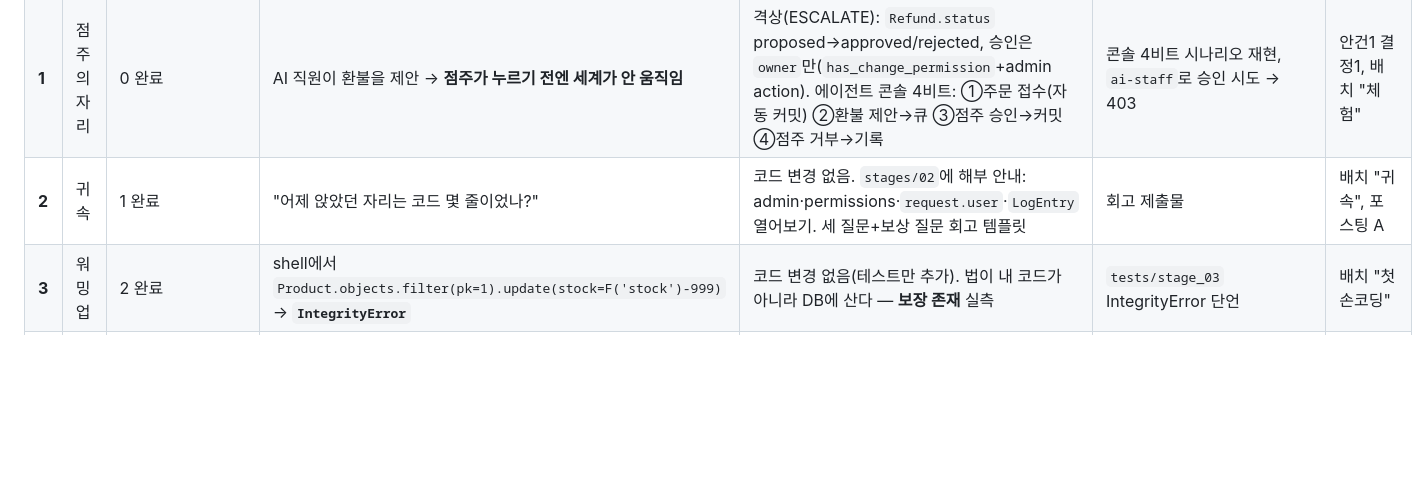
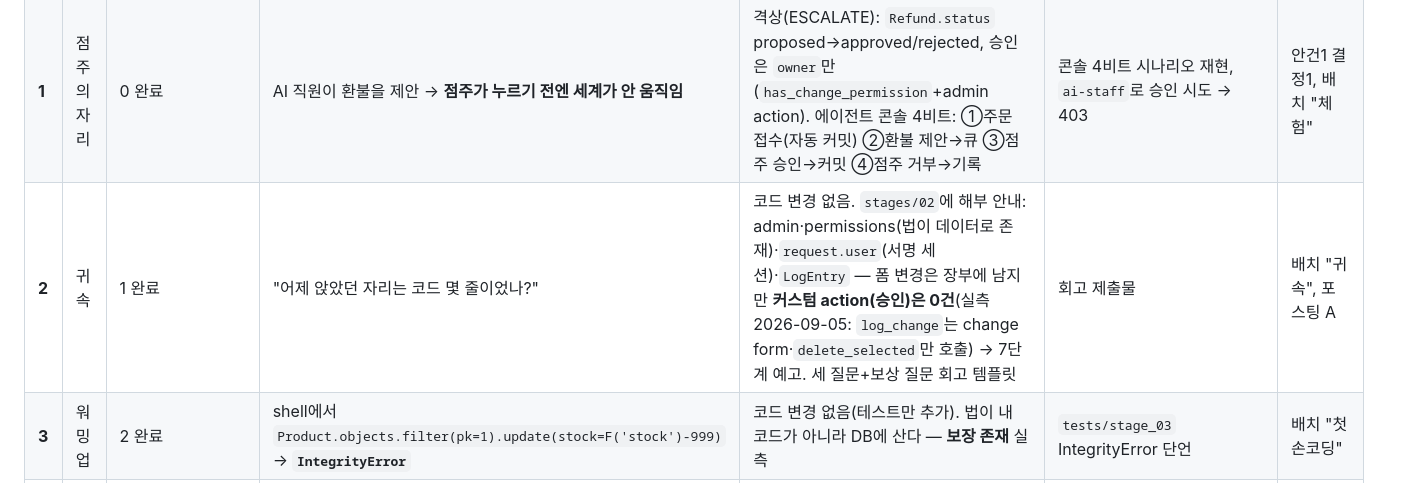
Before and after one commit to itda-work/django-itda, a Markdown page: docs/단계별-설계.md, the part around the change. GitHub-like rendering; blank space fills up the shorter version.

Commit message:
docs(설계): 2단계 LogEntry 실측 반영 — 커스텀 admin action은 장부를 남기지 않음

```diff
--- a/docs/단계별-설계.md
+++ b/docs/단계별-설계.md
@@ -32,7 +32,7 @@
 |---|---|---|---|---|---|---|
 | **0** | 씨앗 | — | — | 모델·admin·seed. **법 없음**: `Order.status`는 자유 변경, `Refund`는 생성=확정. 단 `stock`은 `PositiveIntegerField`(범용 법은 처음부터 딸려옴 — 학생은 모름) | `migrate`·`seed_world`·admin 로그인 | 안건2 ①② |
 | **1** | 점주의 자리 | 0 완료 | AI 직원이 환불을 제안 → **점주가 누르기 전엔 세계가 안 움직임** | 격상(ESCALATE): `Refund.status` proposed→approved/rejected, 승인은 `owner`만(`has_change_permission`+admin action). 에이전트 콘솔 4비트: ①주문 접수(자동 커밋) ②환불 제안→큐 ③점주 승인→커밋 ④점주 거부→기록 | 콘솔 4비트 시나리오 재현, `ai-staff`로 승인 시도 → 403 | 안건1 결정1, 배치 "체험" |
-| **2** | 귀속 | 1 완료 | "어제 앉았던 자리는 코드 몇 줄이었나?" | 코드 변경 없음. `stages/02`에 해부 안내: admin·permissions·`request.user`·`LogEntry` 열어보기. 세 질문+보상 질문 회고 템플릿 | 회고 제출물 | 배치 "귀속", 포스팅 A |
+| **2** | 귀속 | 1 완료 | "어제 앉았던 자리는 코드 몇 줄이었나?" | 코드 변경 없음. `stages/02`에 해부 안내: admin·permissions(법이 데이터로 존재)·`request.user`(서명 세션)·`LogEntry` — 폼 변경은 장부에 남지만 **커스텀 action(승인)은 0건**(실측 2026-09-05: `log_change`는 change form·`delete_selected`만 호출) → 7단계 예고. 세 질문+보상 질문 회고 템플릿 | 회고 제출물 | 배치 "귀속", 포스팅 A |
 | **3** | 워밍업 | 2 완료 | shell에서 `Product.objects.filter(pk=1).update(stock=F('stock')-999)` → **`IntegrityError`** | 코드 변경 없음(테스트만 추가). 법이 내 코드가 아니라 DB에 산다 — **보장 존재** 실측 | `tests/stage_03` IntegrityError 단언 | 배치 "첫 손코딩" |
 | **4** | 규칙의 이사 ★ | "7일 초과 환불 금지"·"5만원 초과는 점주 승인"이 `agent/prompts/`의 자연어로만 존재. `Order.mark_paid`는 test-django 결함 그대로(전이 계약 부재) | 악성 fixture가 8일 지난 주문의 `refund()` 호출 → **서버가 허용**(보장 부재). fixture가 paid 주문을 두 번 `mark_paid` → 재고 이중 차감 | 전이 계약: `filter(pk, status=PENDING).update(status=PAID)` rowcount 판정, `Refund.decide()` 3값(ALLOW/DENY/ESCALATE + `alternatives`), 7일·5만원 임계를 코드로. **규칙 대장** `RULES.md` 첫 행(`REFUND-001@v1`) | 같은 fixture 호출 → 409/ESCALATE. 이중 mark_paid → 두 번째 rowcount 0 | 고정 파이프라인 C-1·C-2·C-3, 안건2 §1 |
 | **5** | 경합 | 4 완료. 한정 재고 상품 | 동시 요청 2개(스레드 2개 또는 옆자리 학생) → 늦은 쪽 409 목격. 같은 환불 제안 재전송 → 이중 환불 | 멱등키(`UniqueConstraint(order, idempotency_key)`), `select_for_update` 비교. 공유 세계 모드(`WORLD_SHARED=1`) | 경합 테스트, 멱등 테스트 | 안건1 결정2, WHAT 3 |
```
